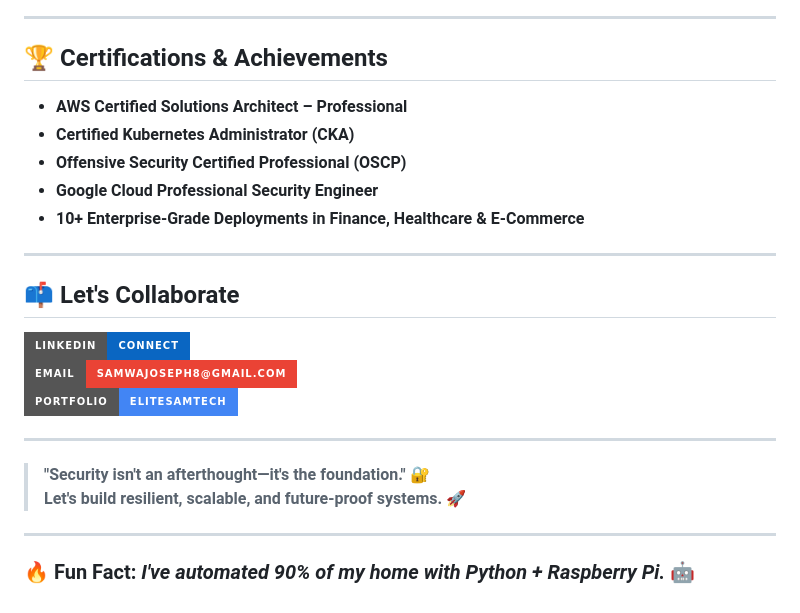
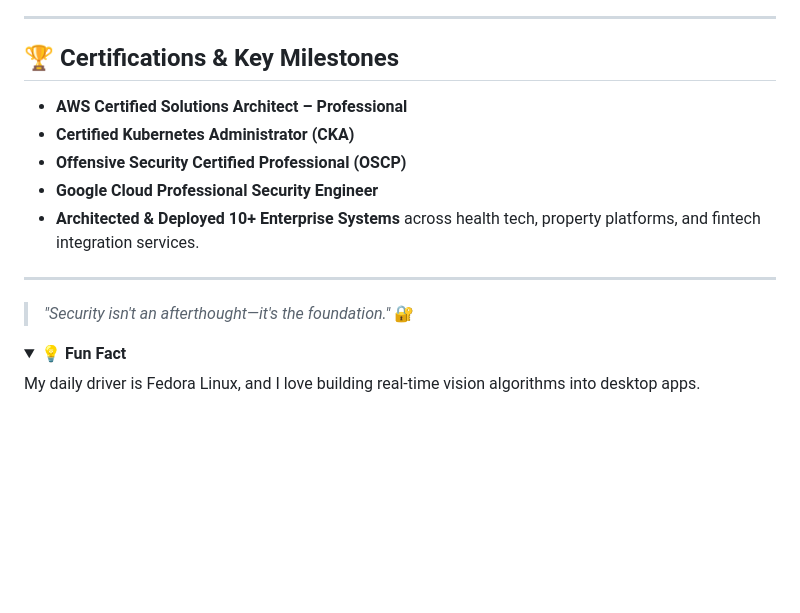
Before and after one commit to JosephSamwa/JosephSamwa, a Markdown page: README.md, the part around one of its changes. Rendered like a GitHub page; folded sections open; badges without logos; blank space fills up the shorter version.

```diff
--- a/README.md
+++ b/README.md
@@ -59,25 +101,18 @@
 
 ---
 
-## 🏆 **Certifications & Achievements**
-- **AWS Certified Solutions Architect – Professional**
-- **Certified Kubernetes Administrator (CKA)**
-- **Offensive Security Certified Professional (OSCP)**
-- **Google Cloud Professional Security Engineer**
-- **10+ Enterprise-Grade Deployments in Finance, Healthcare & E-Commerce**
+## 🏆 **Certifications & Key Milestones**
+* **AWS Certified Solutions Architect – Professional**
+* **Certified Kubernetes Administrator (CKA)**
+* **Offensive Security Certified Professional (OSCP)**
+* **Google Cloud Professional Security Engineer**
+* **Architected & Deployed 10+ Enterprise Systems** across health tech, property platforms, and fintech integration services.
 
 ---
 
-## 📫 **Let's Collaborate**
-[![LinkedIn](https://img.shields.io/badge/LinkedIn-Connect-0A66C2?style=for-the-badge&logo=linkedin)](https://www.linkedin.com/in/joseph-samwa)
-[![Email](https://img.shields.io/badge/Email-samwajoseph8@gmail.com-EA4335?style=for-the-badge&logo=gmail)](mailto:samwajoseph8@gmail.com)
-[![Website](https://img.shields.io/badge/Portfolio-EliteSamtech-4285F4?style=for-the-badge)](https://elitesamttech.co.ke)
+> *"Security isn't an afterthought—it's the foundation."* 🔐
 
----
-
-> **"Security isn't an afterthought—it's the foundation."** 🔐
-> **Let's build resilient, scalable, and future-proof systems.** 🚀
-
----
-
-### 🔥 **Fun Fact**: *I've automated 90% of my home with Python + Raspberry Pi.* 🤖
+<details>
+  <summary>💡 <b>Fun Fact</b></summary>
+  My daily driver is Fedora Linux, and I love building real-time vision algorithms into desktop apps.
+</details>
```
Also changed, not shown: other parts of README.md (+75 -33 lines).
